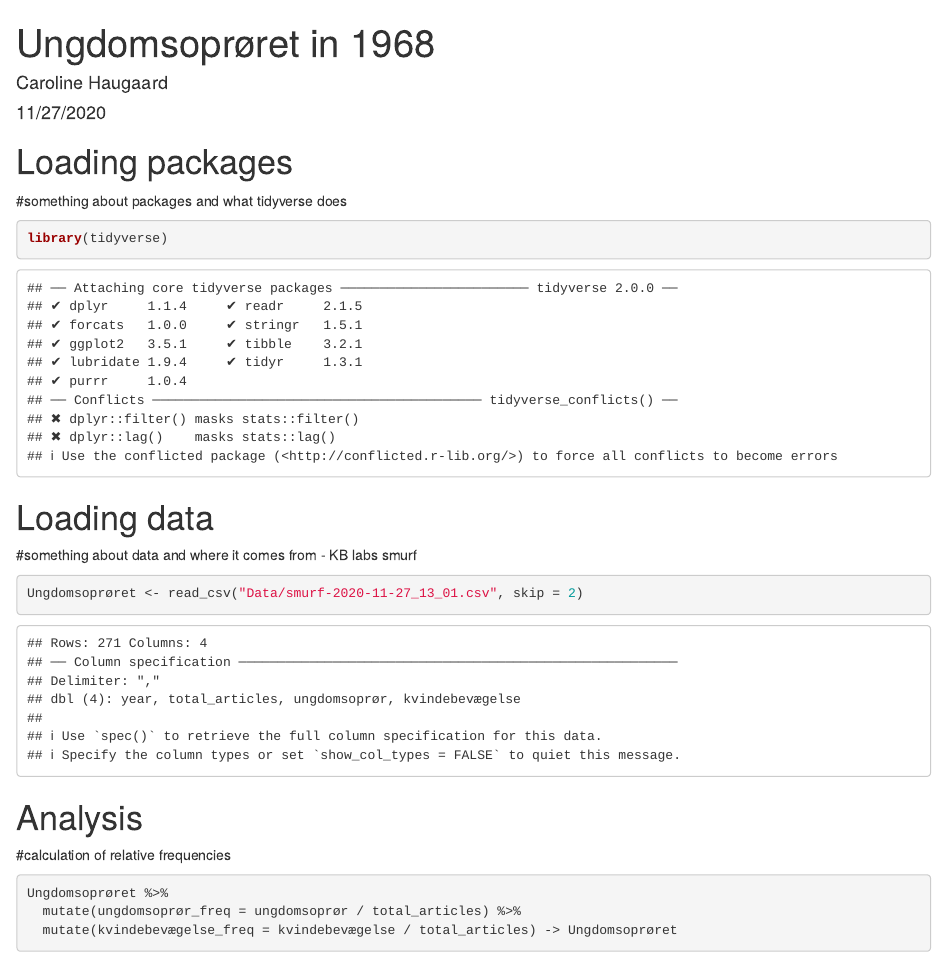
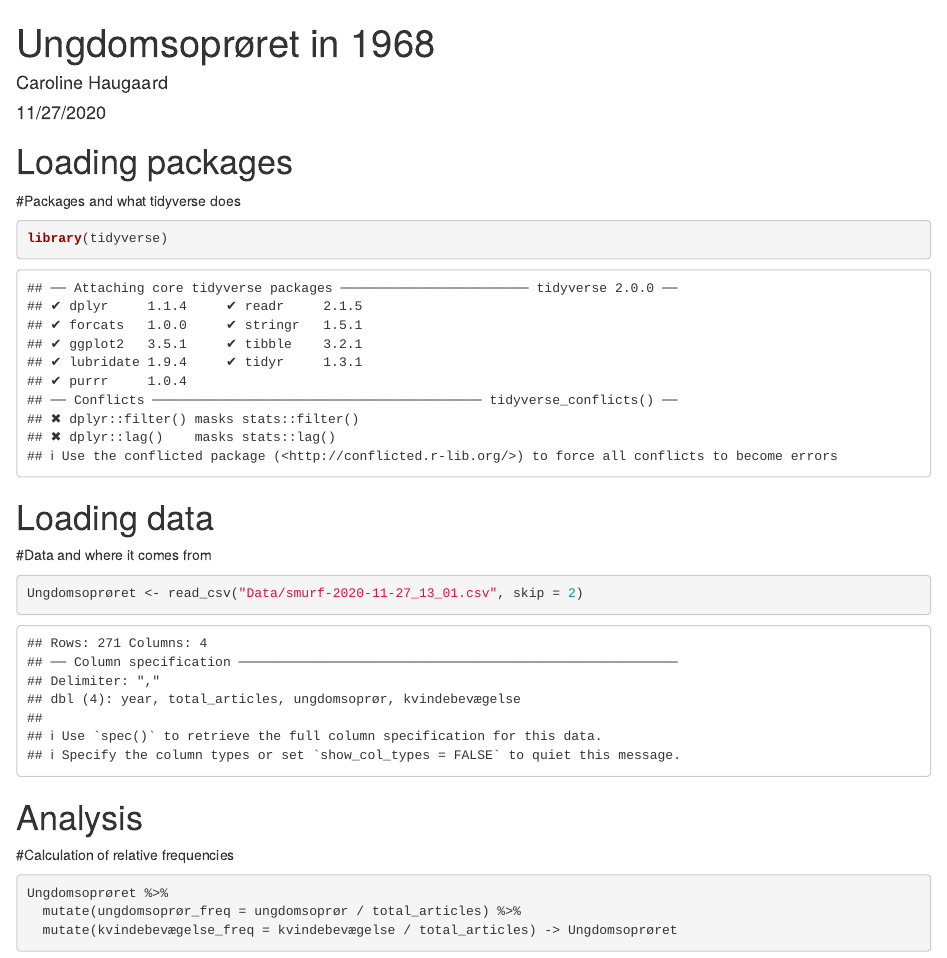
Before and after one commit to Digital-Methods-HASS/AU611982_Haugaard_Caroline, an R Markdown document (Ungdomsoprør - Projekt.Rmd): the page in a window 1100 px wide, from its top. Rendered offline with R 4.5, knitr and Pandoc, with nearby package versions.

Commit message:
Add files via upload

````diff
--- a/Ungdomsoprør - Projekt.Rmd
+++ b/Ungdomsoprør - Projekt.Rmd
@@ -7,19 +7,19 @@ output:
   html_document: default
 ---
 # Loading packages
-#something about packages and what tidyverse does
+#Packages and what tidyverse does
 ```{r}
 library(tidyverse)
 ```
 
 # Loading data
-#something about data and where it comes from - KB labs smurf
+#Data and where it comes from
 ```{r}
 Ungdomsoprøret <- read_csv("Data/smurf-2020-11-27_13_01.csv", skip = 2)
 ```
 
 # Analysis
-#calculation of relative frequencies
+#Calculation of relative frequencies
 ```{r}
 Ungdomsoprøret %>%
   mutate(ungdomsoprør_freq = ungdomsoprør / total_articles) %>%
````
